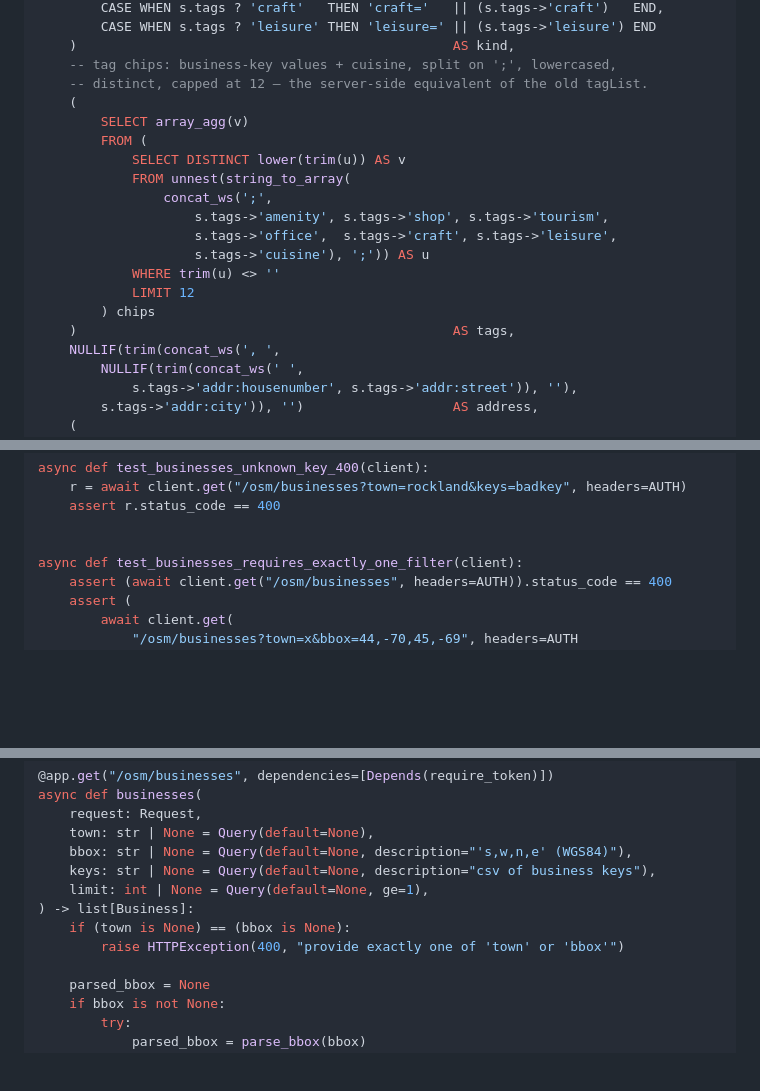
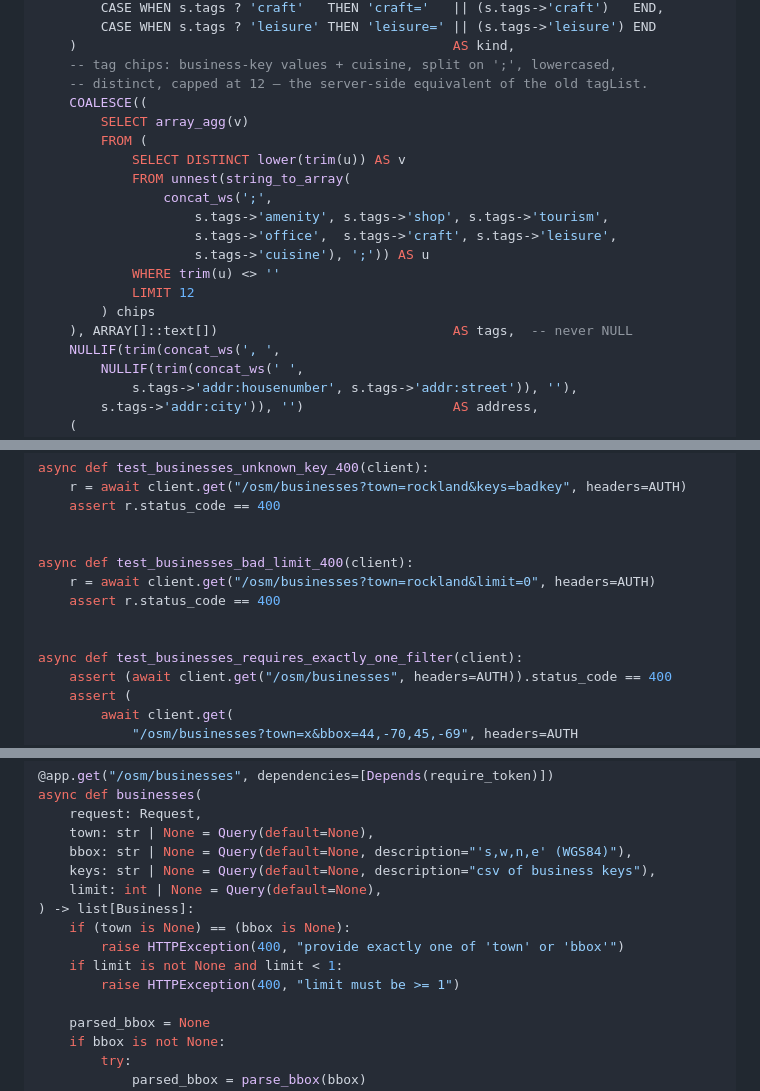
Before and after one commit to neilpeaslee/LocalFinds, a Markdown page: docs/plans/2026-06-27-postgis-osm-api.md, 3 parts joined by grey strips. Drawn GitHub-style; blank space fills up the shorter version.

Commit message:
docs(plan): B5 limit<1→400; B2 view tags COALESCE (reflects fix 6e90878)
Co-Authored-By: Claude Opus 4.8 (1M context) <noreply@anthropic.com>
Claude-Session: https://claude.ai/code/session_01NwRk4SohAcaF9TRP6L9fKx

```diff
--- a/docs/plans/2026-06-27-postgis-osm-api.md
+++ b/docs/plans/2026-06-27-postgis-osm-api.md
@@ -349,7 +349,7 @@ SELECT
     )                                                AS kind,
     -- tag chips: business-key values + cuisine, split on ';', lowercased,
     -- distinct, capped at 12 — the server-side equivalent of the old tagList.
-    (
+    COALESCE((
         SELECT array_agg(v)
         FROM (
             SELECT DISTINCT lower(trim(u)) AS v
@@ -361,7 +361,7 @@ SELECT
             WHERE trim(u) <> ''
             LIMIT 12
         ) chips
-    )                                                AS tags,
+    ), ARRAY[]::text[])                              AS tags,  -- never NULL
     NULLIF(trim(concat_ws(', ',
         NULLIF(trim(concat_ws(' ',
             s.tags->'addr:housenumber', s.tags->'addr:street')), ''),
@@ -984,6 +984,11 @@ async def test_businesses_unknown_key_400(client):
     assert r.status_code == 400
 
 
+async def test_businesses_bad_limit_400(client):
+    r = await client.get("/osm/businesses?town=rockland&limit=0", headers=AUTH)
+    assert r.status_code == 400
+
+
 async def test_businesses_requires_exactly_one_filter(client):
     assert (await client.get("/osm/businesses", headers=AUTH)).status_code == 400
     assert (
@@ -1054,10 +1059,12 @@ async def businesses(
     town: str | None = Query(default=None),
     bbox: str | None = Query(default=None, description="'s,w,n,e' (WGS84)"),
     keys: str | None = Query(default=None, description="csv of business keys"),
-    limit: int | None = Query(default=None, ge=1),
+    limit: int | None = Query(default=None),
 ) -> list[Business]:
     if (town is None) == (bbox is None):
         raise HTTPException(400, "provide exactly one of 'town' or 'bbox'")
+    if limit is not None and limit < 1:
+        raise HTTPException(400, "limit must be >= 1")
 
     parsed_bbox = None
     if bbox is not None:
```
